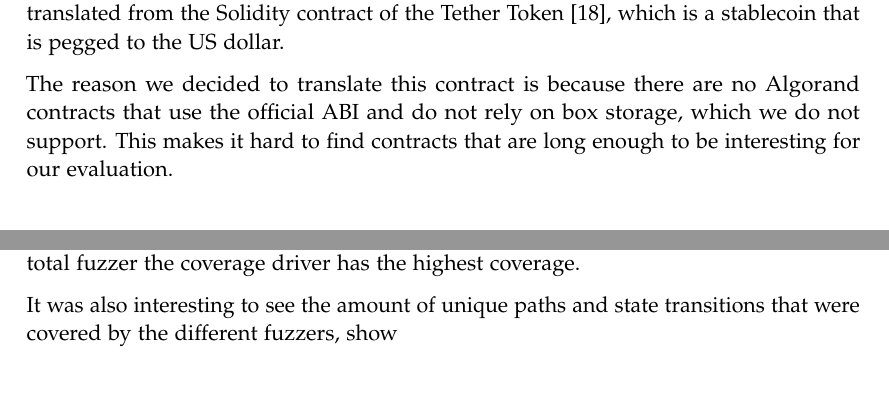
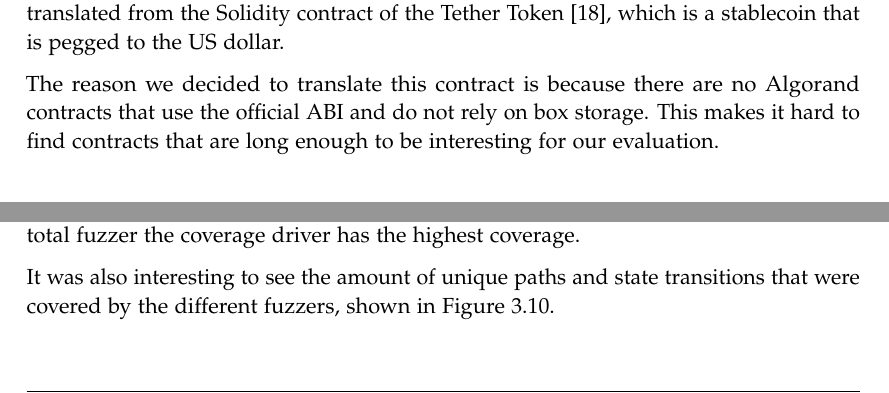
Before and after one commit to denispaluca/msc-thesis, a LaTeX thesis (main.tex, which reads chapters/03_methodology.tex): two parts of pages 40 and 43 of 59 before the commit and two parts of pages 40 and 42 of 59 after it, joined at a grey line, cut so that both start at the same text. Compiled offline with pdfLaTeX.

Commit message:
Finish meth

```diff
--- a/chapters/03_methodology.tex
+++ b/chapters/03_methodology.tex
@@ -397,7 +397,7 @@ Before we go into the evaluation of our fuzzer, we will go through a case study
 The contract is called AlgoTether and it is a simple contract that allows users to mint and transfer tokens.
 AlgoTether is translated from the Solidity contract of the Tether Token \cite{etherscanio_tether_nodate}, which is a stablecoin that is pegged to the US dollar.
 
-The reason we decided to translate this contract is because there are no Algorand contracts that use the official \ac{ABI} and do not rely on box storage, which we do not support.
+The reason we decided to translate this contract is because there are no Algorand contracts that use the official \ac{ABI} and do not rely on box storage.
 This makes it hard to find contracts that are long enough to be interesting for our evaluation.
 
 \subsection*{Contract Features}
@@ -480,7 +479,7 @@ This means that it is the most efficient at generating inputs that are accepted
 Aside from this, we can see that the partial fuzzer has higher coverage than the total fuzzer across all drivers.
 And, as expected, for the total fuzzer the coverage driver has the highest coverage.
 
-It was also interesting to see the amount of unique paths and state transitions that were covered by the different fuzzers, show
+It was also interesting to see the amount of unique paths and state transitions that were covered by the different fuzzers, shown in Figure \ref{fig:path-trans}.
 
 
 \begin{figure}[!htbp]
```
Also changed, not shown: chapters/03_methodology.tex (5 more changed lines).
